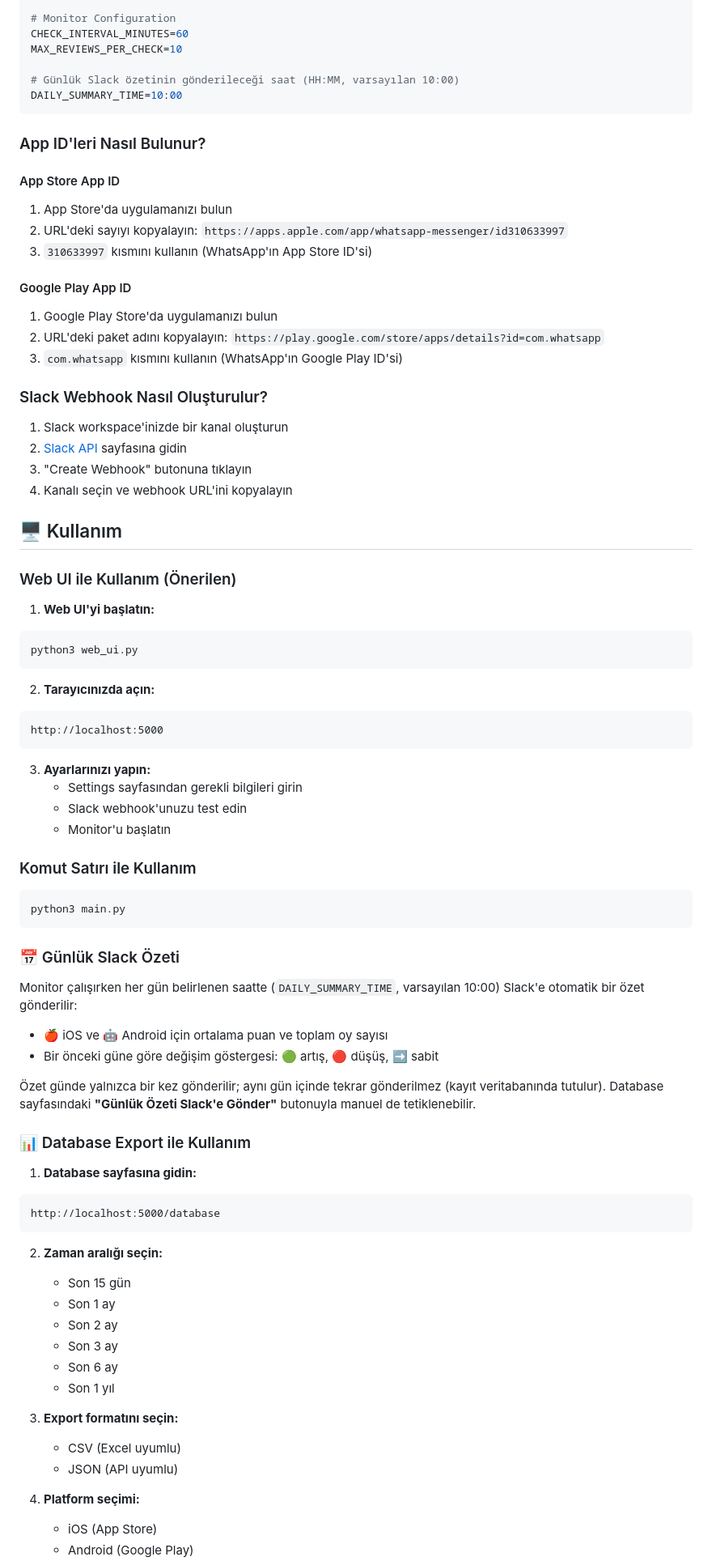
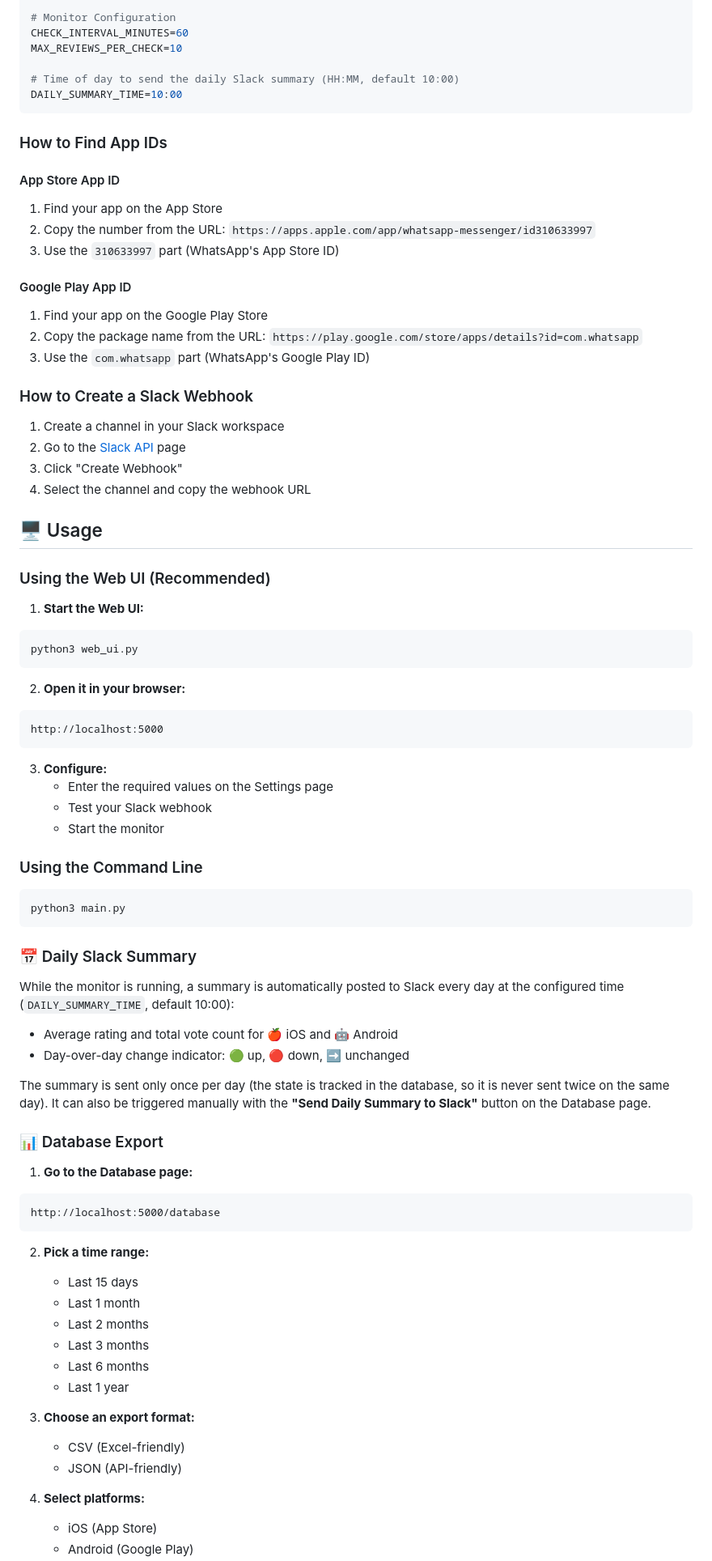
Before and after one commit to yunusemreyildiz/cmmntlnd, a Markdown page: README.md, the part around one of its changes. Shown at 81% size. GitHub-like rendering.

````diff
--- a/README.md
+++ b/README.md
@@ -95,82 +94,82 @@ GOOGLE_PLAY_COUNTRY=all
 CHECK_INTERVAL_MINUTES=60
 MAX_REVIEWS_PER_CHECK=10
 
-# Günlük Slack özetinin gönderileceği saat (HH:MM, varsayılan 10:00)
+# Time of day to send the daily Slack summary (HH:MM, default 10:00)
 DAILY_SUMMARY_TIME=10:00
 ```
 
-### App ID'leri Nasıl Bulunur?
+### How to Find App IDs
 
 #### App Store App ID
-1. App Store'da uygulamanızı bulun
-2. URL'deki sayıyı kopyalayın: `https://apps.apple.com/app/whatsapp-messenger/id310633997`
-3. `310633997` kısmını kullanın (WhatsApp'ın App Store ID'si)
+1. Find your app on the App Store
+2. Copy the number from the URL: `https://apps.apple.com/app/whatsapp-messenger/id310633997`
+3. Use the `310633997` part (WhatsApp's App Store ID)
 
 #### Google Play App ID
-1. Google Play Store'da uygulamanızı bulun
-2. URL'deki paket adını kopyalayın: `https://play.google.com/store/apps/details?id=com.whatsapp`
-3. `com.whatsapp` kısmını kullanın (WhatsApp'ın Google Play ID'si)
+1. Find your app on the Google Play Store
+2. Copy the package name from the URL: `https://play.google.com/store/apps/details?id=com.whatsapp`
+3. Use the `com.whatsapp` part (WhatsApp's Google Play ID)
 
-### Slack Webhook Nasıl Oluşturulur?
+### How to Create a Slack Webhook
 
-1. Slack workspace'inizde bir kanal oluşturun
-2. [Slack API](https://api.slack.com/messaging/webhooks) sayfasına gidin
-3. "Create Webhook" butonuna tıklayın
-4. Kanalı seçin ve webhook URL'ini kopyalayın
+1. Create a channel in your Slack workspace
+2. Go to the [Slack API](https://api.slack.com/messaging/webhooks) page
+3. Click "Create Webhook"
+4. Select the channel and copy the webhook URL
 
-## 🖥️ Kullanım
+## 🖥️ Usage
 
-### Web UI ile Kullanım (Önerilen)
+### Using the Web UI (Recommended)
 
-1. **Web UI'yi başlatın:**
+1. **Start the Web UI:**
 ```bash
 python3 web_ui.py
 ```
 
-2. **Tarayıcınızda açın:**
+2. **Open it in your browser:**
 ```
 http://localhost:5000
 ```
 
-3. **Ayarlarınızı yapın:**
-   - Settings sayfasından gerekli bilgileri girin
-   - Slack webhook'unuzu test edin
-   - Monitor'u başlatın
+3. **Configure:**
+   - Enter the required values on the Settings page
+   - Test your Slack webhook
+   - Start the monitor
 
-### Komut Satırı ile Kullanım
+### Using the Command Line
 
 ```bash
 python3 main.py
 ```
 
-### 📅 Günlük Slack Özeti
+### 📅 Daily Slack Summary
 
-Monitor çalışırken her gün belirlenen saatte (`DAILY_SUMMARY_TIME`, varsayılan 10:00) Slack'e otomatik bir özet gönderilir:
+While the monitor is running, a summary is automatically posted to Slack every day at the configured time (`DAILY_SUMMARY_TIME`, default 10:00):
 
-- 🍎 iOS ve 🤖 Android için ortalama puan ve toplam oy sayısı
-- Bir önceki güne göre değişim göstergesi: 🟢 artış, 🔴 düşüş, ➡️ sabit
+- Average rating and total vote count for 🍎 iOS and 🤖 Android
+- Day-over-day change indicator: 🟢 up, 🔴 down, ➡️ unchanged
 
-Özet günde yalnızca bir kez gönderilir; aynı gün içinde tekrar gönderilmez (kayıt veritabanında tutulur). Database sayfasındaki **"Günlük Özeti Slack'e Gönder"** butonuyla manuel de tetiklenebilir.
+The summary is sent only once per day (the state is tracked in the database, so it is never sent twice on the same day). It can also be triggered manually with the **"Send Daily Summary to Slack"** button on the Database page.
 
-### 📊 Database Export ile Kullanım
+### 📊 Database Export
 
-1. **Database sayfasına gidin:**
+1. **Go to the Database page:**
 ```
 http://localhost:5000/database
 ```
 
-2. **Zaman aralığı seçin:**
-   - Son 15 gün
-   - Son 1 ay
-   - Son 2 ay
-   - Son 3 ay
-   - Son 6 ay
-   - Son 1 yıl
+2. **Pick a time range:**
+   - Last 15 days
+   - Last 1 month
+   - Last 2 months
+   - Last 3 months
+   - Last 6 months
+   - Last 1 year
 
-3. **Export formatını seçin:**
-   - CSV (Excel uyumlu)
-   - JSON (API uyumlu)
+3. **Choose an export format:**
+   - CSV (Excel-friendly)
+   - JSON (API-friendly)
 
-4. **Platform seçimi:**
+4. **Select platforms:**
    - iOS (App Store)
    - Android (Google Play)
````
Also changed, not shown: other parts of README.md (+141 -142 lines).
